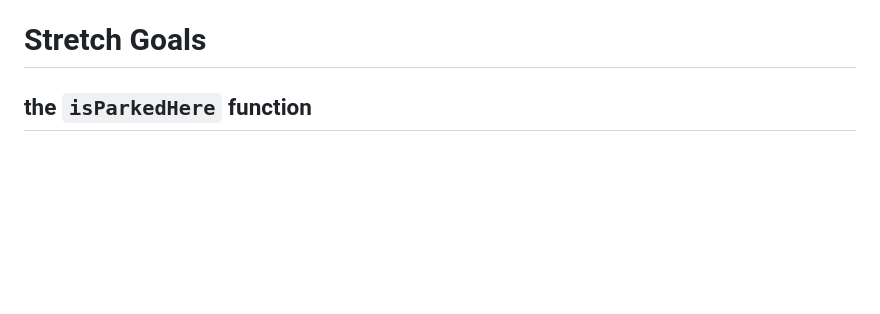
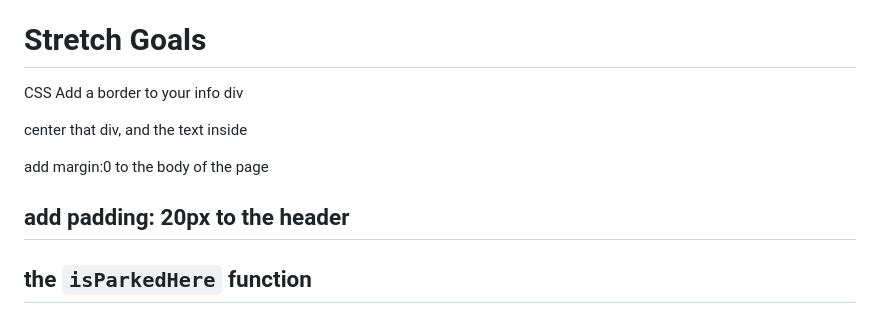
Before and after one commit to zeharvell97/wk4public, a Markdown page: readme.md, the part around the change printed below. GitHub-like rendering; blank space fills up the shorter version.

````diff
--- a/readme.md
+++ b/readme.md
@@ -29,6 +43,16 @@
 
 Stretch Goals
 ===
+CSS
+Add a border to your info div
+
+center that div, and the text inside
+
+add margin:0 to the body of the page
+
+add padding: 20px to the header
+---
+
 
 the ```isParkedHere``` function
 ---
````
Also changed, not shown: other parts of readme.md (+17 -0 lines), example.png (added).
